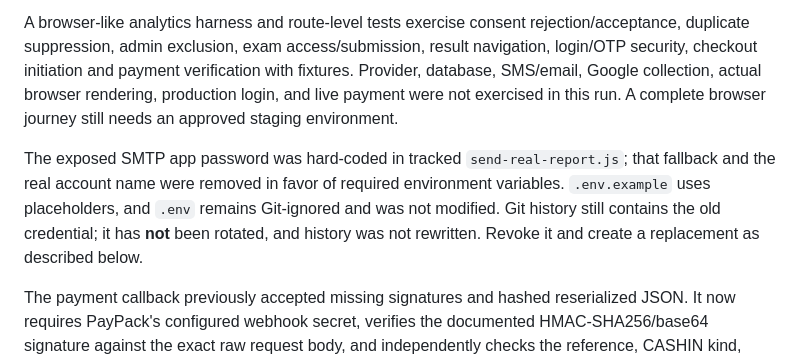
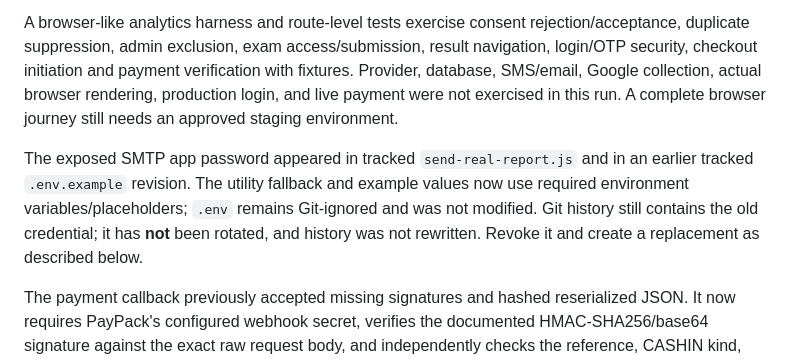
Before and after one commit to nzerneste250/ikizame-app, a Markdown page: docs/analytics-search-console-setup.md, the part around the change. Drawn GitHub-style.

Commit message:
Clarify SMTP credential history exposure

```diff
--- a/docs/analytics-search-console-setup.md
+++ b/docs/analytics-search-console-setup.md
@@ -19,7 +19,7 @@ The lockfile is version 3. The full suite passes **29 tests, zero failures, zero
 
 A browser-like analytics harness and route-level tests exercise consent rejection/acceptance, duplicate suppression, admin exclusion, exam access/submission, result navigation, login/OTP security, checkout initiation and payment verification with fixtures. Provider, database, SMS/email, Google collection, actual browser rendering, production login, and live payment were not exercised in this run. A complete browser journey still needs an approved staging environment.
 
-The exposed SMTP app password was hard-coded in tracked `send-real-report.js`; that fallback and the real account name were removed in favor of required environment variables. `.env.example` uses placeholders, and `.env` remains Git-ignored and was not modified. Git history still contains the old credential; it has **not** been rotated, and history was not rewritten. Revoke it and create a replacement as described below.
+The exposed SMTP app password appeared in tracked `send-real-report.js` and in an earlier tracked `.env.example` revision. The utility fallback and example values now use required environment variables/placeholders; `.env` remains Git-ignored and was not modified. Git history still contains the old credential; it has **not** been rotated, and history was not rewritten. Revoke it and create a replacement as described below.
 
 The payment callback previously accepted missing signatures and hashed reserialized JSON. It now requires PayPack's configured webhook secret, verifies the documented HMAC-SHA256/base64 signature against the exact raw request body, and independently checks the reference, CASHIN kind, successful status, and exact pending-order amount using PayPack's authenticated transaction lookup before granting access. A supplied currency must be RWF; PayPack's documented lookup response has no currency field, and this product's amount contract is RWF. Paid-resource checkout now derives price/title from the database rather than the client. Existing unique `payment_transactions.reference_id` storage plus duplicate-key handling prevents repeated credits, including concurrent callbacks. The route supports PayPack's HEAD availability probe. Missing webhook secret returns 503; configure it before accepting live webhooks. See [PayPack webhook signature verification](https://docs.paypack.rw/quickstart/webhooks) and [transaction lookup](https://docs.paypack.rw/quickstart/api-reference).
 
```
